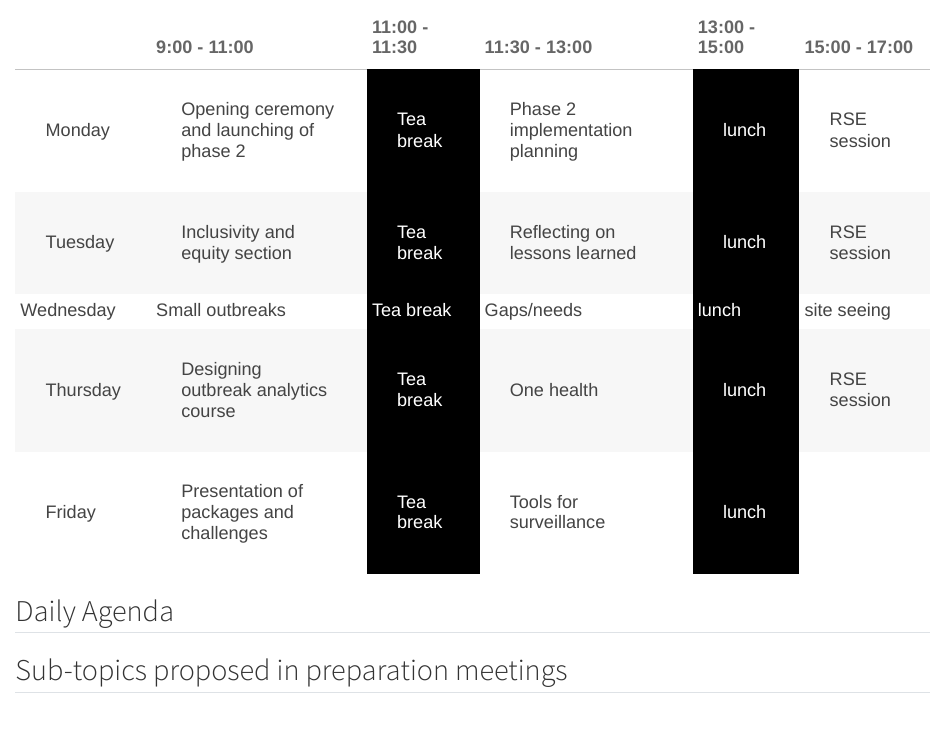
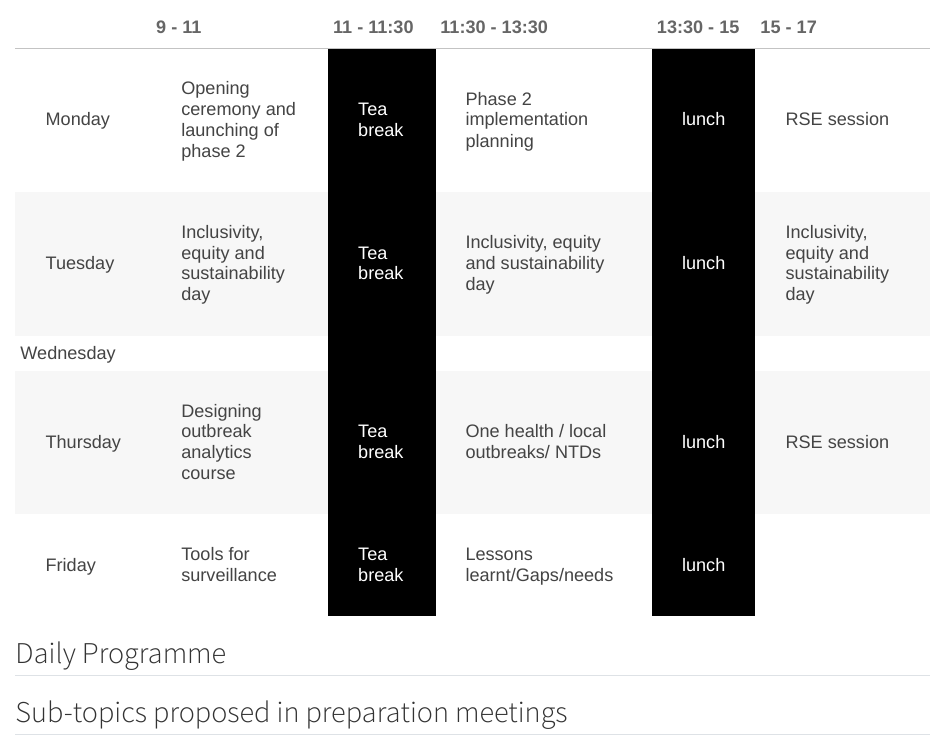
Before and after one commit to bahadzie/gam-summit, a Quarto document (schedule.qmd): the page in a window 1100 px wide, from 60 px down. Rendered offline with R 4.5, knitr and Pandoc in place of Quarto, with nearby package versions.

Commit message:
update summit schedule

````diff
--- a/schedule.qmd
+++ b/schedule.qmd
@@ -1,30 +1,26 @@
-
-
 ## Summit Programme
-
 
 ```{r}
 #| echo: false
 #|
 agenda <- data.frame(
-    "9 - 11" = c("Opening ceremony and launching of phase 2", "Inclusivity and equity section", "Small outbreaks", "Designing outbreak analytics course", "Presentation of packages and challenges"),
-    "11 - 11:30" = rep("Tea break", 5),
-    "11:30 - 13" = c("Phase 2 implementation planning", "Reflecting on lessons learned", "Gaps/needs", "One health", "Tools for surveillance"),
-    "13 - 15" = rep("lunch", 5),
-    "15 - 17" = c("RSE session", "RSE session", "site seeing", "RSE session", ""))
+  "9 - 11" = c("Opening ceremony and launching of phase 2", "Inclusivity, equity and sustainability day", "", "Designing outbreak analytics course", "Tools for surveillance"),
+  "11 - 11:30" = c(rep("Tea break", 2), "", rep("Tea break", 2)),
+  "11:30 - 13" = c("Phase 2 implementation planning", "Inclusivity, equity and sustainability day", "", "One health / local outbreaks/ NTDs", "Lessons learnt/Gaps/needs"),
+  "13 - 15" = c(rep("lunch", 2), "", rep("lunch", 2)),
+  "15 - 17" = c("RSE session", "Inclusivity, equity and sustainability day", "", "RSE session", ""))
 rownames(agenda) <- c("Monday", "Tuesday", "Wednesday", "Thursday", "Friday")
-names(agenda) <- c("9:00 - 11:00", "11:00 - 11:30", "11:30 - 13:00", "13:00 - 15:00", "15:00 - 17:00")
+names(agenda) <- c("9 - 11", "11 - 11:30", "11:30 - 13:30", "13:30 - 15", "15 - 17")
 
 agenda |>
-kableExtra::kbl() |>
+  kableExtra::kbl() |>
   kableExtra::kable_paper("striped", font_size = 18, full_width = TRUE) |>
   kableExtra::column_spec(c(3, 5), color = 'white', background = 'black') |>
   kableExtra::row_spec(1:nrow(agenda), extra_css = "padding: 30px") |>
   kableExtra::row_spec(3, background = 'black')
 ```
 
-
-## Daily Agenda
+## Daily Programme
 
 ## Sub-topics proposed in preparation meetings
 
````
Also changed, not shown: contact.qmd (+0 -3 lines).
